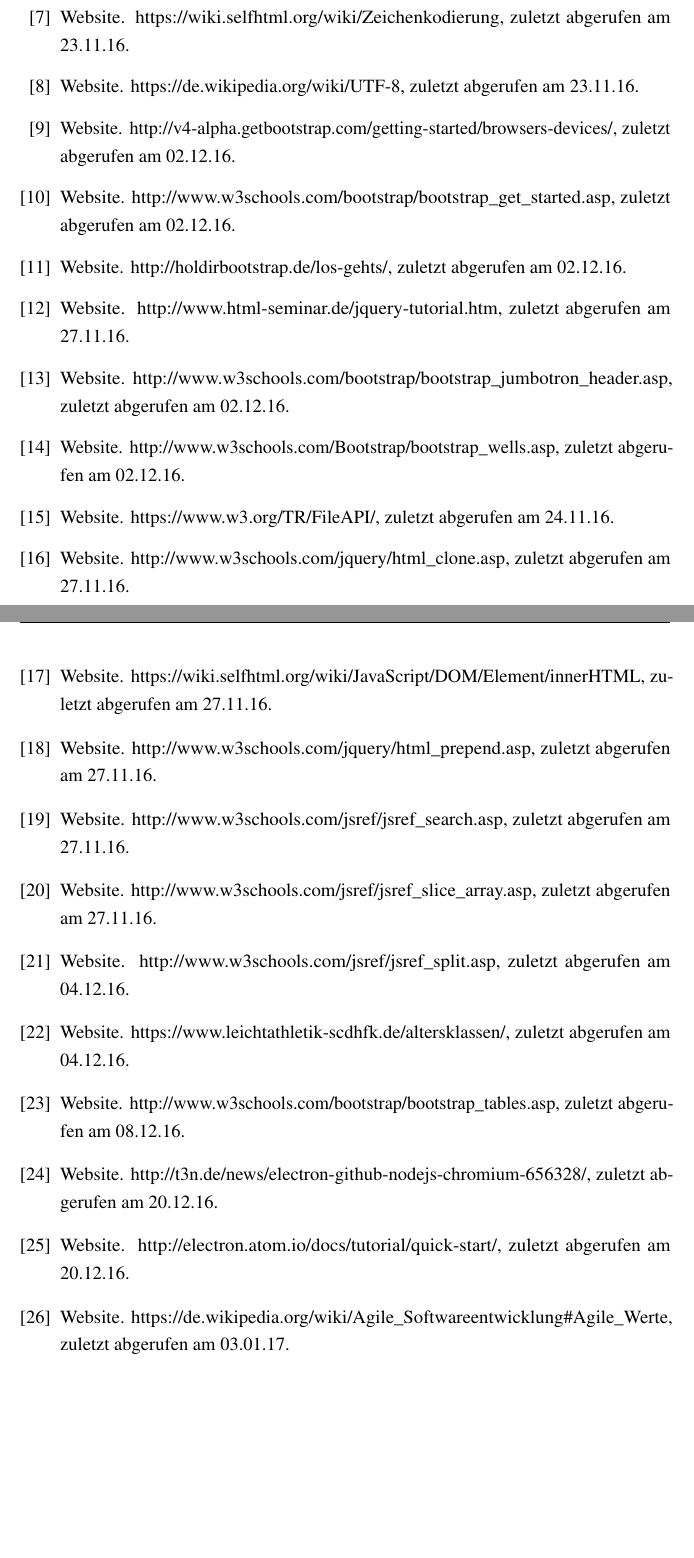
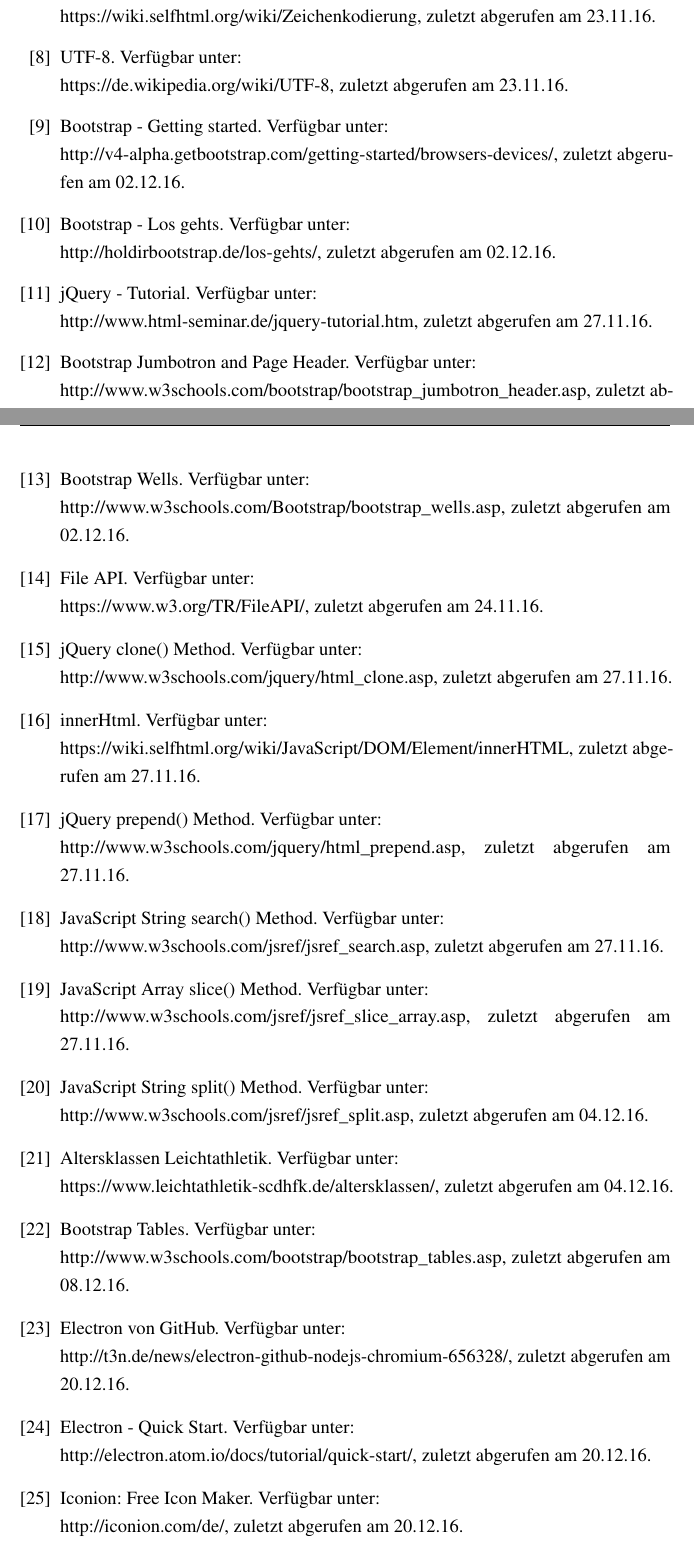
Before and after one commit to WinforUniRegensburg/lgr_zeitplan_generator, a LaTeX document (Ausarbeitung/Latex/VorlageAbschlussarbeit.tex, which reads Ausarbeitung/Latex/02_Hauptteil.tex, Ausarbeitung/Latex/References.bib): two parts of pages 43 and 44 of 45 before the commit and two parts of pages 43 and 44 of 46 after it, joined at a grey line, cut so that both start at the same text, the shorter picture padded with empty space. The pictures show the PDF file Ausarbeitung/Latex/VorlageAbschlussarbeit.pdf that the author committed with the source.

Commit message:
fix literature and added title to the links

```diff
--- a/Ausarbeitung/Latex/02_Hauptteil.tex
+++ b/Ausarbeitung/Latex/02_Hauptteil.tex
@@ -274,7 +273,7 @@
 Um mit Electron eine Desktop-App zu erstellen, werden standardmäßig die Dateien index.html, main.js und package.json benötigt. Die index.html-Datei ist der Startpunkt für die Ausführung für den eigentlichen Inhalt des Fensters, main.js liefert die JavaScript-Logik und package.json hinterlegt alle wichtigen Eckdaten zu der App \cite{electron}.\protect{\footnote{\url{http://t3n.de/news/electron-github-nodejs-chromium-656328/}, zuletzt abgerufen am 20.12.16}} Für die Erstellung der Desktop-App wird das Quick-Start-Electron-Tutorial als Hilfestellung verwendet \cite{electron2}.\protect{\footnote{\url{http://electron.atom.io/docs/tutorial/quick-start/}, zuletzt abgerufen am 20.12.16}} Im Folgenden werden die drei benötigten Dateien näher erläutert.\\
 \\
 In dem Dokument index.html wird der Inhalt der Website, der angezeigt werden soll, festgelegt.
-Im HEAD werden standardmäßig der zu verwendenden Zeichensatze UTF-8 und der Titel deklariert. Zudem wird ein Icon für index.html definiert. Ein eigenes Icon ist bei vielen Desktop-Apps ein Standard, weshalb für den Zeitplan-Generator auch ein eigenes Icon gestaltet wird. Zudem erscheint das Tool mit einem Icon benutzerfreundlicher. Das Icon wird mit der Software Iconion erstellt, die eine Vielzahl an Symbolen, Styles und Einstellungsmöglichkeiten zur Icon-Gestaltung frei zur Verfügung stellt.\protect{\footnote{\url{http://iconion.com/de/}, abgerufen am 20.12.16}}  Das Icon wird ähnlich wie Teile der Oberfläche der Web-Dokumente FileUploader und GenerateTable wieder hellblau gestaltet. Zudem ist ein Dokumentensymbol in weißer Farbe Bestandteil des Icons, das den Zeitplan wiederspiegeln soll (vgl. Abbildung 2.5).
+Im HEAD werden standardmäßig der zu verwendenden Zeichensatze UTF-8 und der Titel deklariert. Zudem wird ein Icon für index.html definiert. Ein eigenes Icon ist bei vielen Desktop-Apps ein Standard, weshalb für den Zeitplan-Generator auch ein eigenes Icon gestaltet wird. Zudem erscheint das Tool mit einem Icon benutzerfreundlicher. Das Icon wird mit der Software Iconion erstellt, die eine Vielzahl an Symbolen, Styles und Einstellungsmöglichkeiten zur Icon-Gestaltung frei zur Verfügung stellt \cite{iconion}.\protect{\footnote{\url{http://iconion.com/de/}, zuletzt abgerufen am 20.12.16}}  Das Icon wird ähnlich wie Teile der Oberfläche der Web-Dokumente FileUploader und GenerateTable wieder hellblau gestaltet. Zudem ist ein Dokumentensymbol in weißer Farbe Bestandteil des Icons, das den Zeitplan wiederspiegeln soll (vgl. Abbildung 2.5).
 \begin{figure}[htbp]
   \centering
   \includegraphics[width=0.2\textwidth]{Icon.png}
--- a/Ausarbeitung/Latex/References.bib
+++ b/Ausarbeitung/Latex/References.bib
@@ -9,11 +9,9 @@
 }
 
 @Misc{w3schools,
-  howpublished = {Website},
-  note         = {http://www.w3schools.com, zuletzt abgerufen am 30.11.2016},
-  comment      = {Zuletzt abgerufen am 30.11.2016},
-  url          = {http://www.w3schools.com},
+  note    = {W3Schools Online Web Tutorials. Verfügbar unter:\\http://www.w3schools.com, zuletzt abgerufen am 30.11.2016},
+  comment = {Zuletzt abgerufen am 30.11.2016},
+  url     = {http://www.w3schools.com},
 }
 
 @Misc{gala,
-  howpublished = {Website},
@@ -23,4 +19,5 @@
+  comment = {Zuletzt abgerufen am 21.11.16},
+  url     = {http://www.sparkassen-gala.de/zeitplan.php},
 }
 
 @Misc{bootstrap,
-  howpublished = {Website},
@@ -30,11 +25,11 @@
+  comment = {Zuletzt abgerufen am 30.11.16},
+  url     = {https://de.wikipedia.org/wiki/Bootstrap\_(Framework)zuletzt abgerufen am 30.11.16},
 }
 
 @Misc{bootstrap2,
-  howpublished = {Website},
-  note         = {http://www.w3schools.com/bootstrap/bootstrap\_get\_started.asp, zuletzt abgerufen am 30.11.16},
-  comment      = {Zuletzt abgerufen am 30.11.16},
-  url          = {http://www.w3schools.com/bootstrap/bootstrap\_get\_started.asp zuletzt abgerufen am 30.11.16},
+  note    = {Bootstrap Get Started. Verfügbar unter:\\http://www.w3schools.com/bootstrap/bootstrap\_get\_started.asp, zuletzt abgerufen am 30.11.16},
+  comment = {Zuletzt abgerufen am 30.11.16},
+  url     = {http://www.w3schools.com/bootstrap/bootstrap\_get\_started.asp zuletzt abgerufen am 30.11.16},
 }
 
 @Misc{git,
-  howpublished = {Website},
@@ -44,4 +37,5 @@
+  comment = {Zuletzt abgerufen am 29.12.16},
+  url     = {https://git-scm.com/about, zuletzt abgerufen am 29.12.16},
 }
 
 @Misc{github,
-  howpublished = {Website},
@@ -51,4 +43,5 @@
+  comment = {zuletzt abgerufen am 14.01.17},
+  url     = {https://desktop.github.comzuletzt abgerufen am 14.01.17},
 }
 
 @Misc{kodierung,
-  howpublished = {Website},
@@ -58,4 +49,5 @@
+  comment = {zuletzt abgerufen am 23.11.16},
+  url     = {https://wiki.selfhtml.org/wiki/Zeichenkodierungzuletzt abgerufen am 23.11.16},
 }
 
 @Misc{utf8,
-  howpublished = {Website},
@@ -65,25 +55,20 @@
+  comment = {zuletzt abgerufen am 23.11.16},
+  url     = {https://de.wikipedia.org/wiki/UTF-8zuletzt abgerufen am 23.11.16},
 }
 
 @Misc{meta,
-  howpublished = {Website},
-  note         = {http://v4-alpha.getbootstrap.com/getting-started/browsers-devices/, zuletzt abgerufen am 02.12.16},
-  comment      = {zuletzt abgerufen am 02.12.16},
-  url          = {http://v4-alpha.getbootstrap.com/getting-started/browsers-devices/},
-}
-
-@Misc{meta3,
-  howpublished = {Website},
-  note         = {http://www.w3schools.com/bootstrap/bootstrap\_get\_started.asp, zuletzt abgerufen am 02.12.16},
-  comment      = {zuletzt abgerufen am 02.12.16},
-  url          = {http://www.w3schools.com/bootstrap/bootstrap\_get\_started.asp zuletzt abgerufen am 02.12.16},
+  note    = {Bootstrap - Getting started. Verfügbar unter:\\http://v4-alpha.getbootstrap.com/getting-started/browsers-devices/, zuletzt abgerufen am 02.12.16},
+  comment = {zuletzt abgerufen am 02.12.16},
+  url     = {http://v4-alpha.getbootstrap.com/getting-started/browsers-devices/},
 }
 
 @Misc{plugin,
-  howpublished = {Website},
-  note         = {http://holdirbootstrap.de/los-gehts/, zuletzt abgerufen am 02.12.16},
-  comment      = {zuletzt abgerufen am 02.12.16},
-  url          = {http://holdirbootstrap.de/los-gehts/},
+  note    = {Bootstrap - Los gehts. Verfügbar unter:\\http://holdirbootstrap.de/los-gehts/, zuletzt abgerufen am 02.12.16},
+  comment = {zuletzt abgerufen am 02.12.16},
+  url     = {http://holdirbootstrap.de/los-gehts/},
 }
 
 @Misc{jQuery,
-  howpublished = {Website},
+  note    = {jQuery - Tutorial. Verfügbar unter:\\http://www.html-seminar.de/jquery-tutorial.htm, zuletzt abgerufen am 27.11.16},
+  comment = {zuletzt abgerufen am 27.11.16},
+  url     = {http://www.html-seminar.de/jquery-tutorial.htm},
@@ -93,28 +75,23 @@
 }
 
 @Misc{wells,
-  howpublished = {Website},
-  note         = {http://www.w3schools.com/Bootstrap/bootstrap\_wells.asp, zuletzt abgerufen am 02.12.16},
-  url          = {http://www.w3schools.com/Bootstrap/bootstrap\_wells.asp},
+  note = {Bootstrap Wells. Verfügbar unter:\\http://www.w3schools.com/Bootstrap/bootstrap\_wells.asp, zuletzt abgerufen am 02.12.16},
+  url  = {http://www.w3schools.com/Bootstrap/bootstrap\_wells.asp},
 }
 
 @Misc{header,
-  howpublished = {Website},
-  note         = {http://www.w3schools.com/bootstrap/bootstrap\_jumbotron\_header.asp, zuletzt abgerufen am 02.12.16},
-  url          = {http://www.w3schools.com/bootstrap/bootstrap\_jumbotron\_header.asp},
+  note = {Bootstrap Jumbotron and Page Header. Verfügbar unter:\\http://www.w3schools.com/bootstrap/bootstrap\_jumbotron\_header.asp, zuletzt abgerufen am 02.12.16},
+  url  = {http://www.w3schools.com/bootstrap/bootstrap\_jumbotron\_header.asp},
 }
 
 @Misc{fileapi,
-  howpublished = {Website},
-  note         = {https://www.w3.org/TR/FileAPI/, zuletzt abgerufen am 24.11.16},
-  url          = {https://www.w3.org/TR/FileAPI/},
+  note = {File API. Verfügbar unter:\\https://www.w3.org/TR/FileAPI/, zuletzt abgerufen am 24.11.16},
+  url  = {https://www.w3.org/TR/FileAPI/},
 }
 
 @Misc{clone,
-  howpublished = {Website},
-  note         = {http://www.w3schools.com/jquery/html\_clone.asp, zuletzt abgerufen am 27.11.16},
-  url          = {http://www.w3schools.com/jquery/html\_clone.asp},
+  note = {jQuery clone() Method. Verfügbar unter:\\http://www.w3schools.com/jquery/html\_clone.asp, zuletzt abgerufen am 27.11.16},
+  url  = {http://www.w3schools.com/jquery/html\_clone.asp},
 }
 
 @Misc{innerhtml,
-  howpublished = {Website},
@@ -123,58 +100,48 @@
 }
 
 @Misc{prepend,
-  howpublished = {Website},
-  note         = {http://www.w3schools.com/jquery/html\_prepend.asp, zuletzt abgerufen am 27.11.16},
-  url          = {http://www.w3schools.com/jquery/html\_prepend.asp},
+  note = {jQuery prepend() Method. Verfügbar unter:\\http://www.w3schools.com/jquery/html\_prepend.asp, zuletzt abgerufen am 27.11.16},
+  url  = {http://www.w3schools.com/jquery/html\_prepend.asp},
 }
 
 @Misc{search,
-  howpublished = {Website},
-  note         = {http://www.w3schools.com/jsref/jsref\_search.asp, zuletzt abgerufen am 27.11.16},
-  url          = {http://www.w3schools.com/jsref/jsref\_search.asp},
+  note = {JavaScript String search() Method. Verfügbar unter:\\http://www.w3schools.com/jsref/jsref\_search.asp, zuletzt abgerufen am 27.11.16},
+  url  = {http://www.w3schools.com/jsref/jsref\_search.asp},
 }
 
 @Misc{slice,
-  howpublished = {Website},
-  note         = {http://www.w3schools.com/jsref/jsref\_slice\_array.asp, zuletzt abgerufen am 27.11.16},
-  url          = {http://www.w3schools.com/jsref/jsref\_slice\_array.asp},
+  note = {JavaScript Array slice() Method. Verfügbar unter:\\http://www.w3schools.com/jsref/jsref\_slice\_array.asp, zuletzt abgerufen am 27.11.16},
+  url  = {http://www.w3schools.com/jsref/jsref\_slice\_array.asp},
 }
 
 @Misc{split,
-  howpublished = {Website},
-  note         = {http://www.w3schools.com/jsref/jsref\_split.asp, zuletzt abgerufen am 04.12.16},
-  url          = {http://www.w3schools.com/jsref/jsref\_split.asp},
+  note = {JavaScript String split() Method. Verfügbar unter:\\http://www.w3schools.com/jsref/jsref\_split.asp, zuletzt abgerufen am 04.12.16},
+  url  = {http://www.w3schools.com/jsref/jsref\_split.asp},
 }
 
 @Misc{altersklassen,
-  howpublished = {Website},
-  note         = {https://www.leichtathletik-scdhfk.de/altersklassen/, zuletzt abgerufen am 04.12.16},
-  url          = {https://www.leichtathletik-scdhfk.de/altersklassen/},
+  note = {Altersklassen Leichtathletik. Verfügbar unter:\\https://www.leichtathletik-scdhfk.de/altersklassen/, zuletzt abgerufen am 04.12.16},
+  url  = {https://www.leichtathletik-scdhfk.de/altersklassen/},
 }
 
 @Misc{table,
-  howpublished = {Website},
-  note         = {http://www.w3schools.com/bootstrap/bootstrap\_tables.asp, zuletzt abgerufen am 08.12.16},
-  url          = {http://www.w3schools.com/bootstrap/bootstrap\_tables.asp},
+  note = {Bootstrap Tables. Verfügbar unter:\\http://www.w3schools.com/bootstrap/bootstrap\_tables.asp, zuletzt abgerufen am 08.12.16},
+  url  = {http://www.w3schools.com/bootstrap/bootstrap\_tables.asp},
 }
 
 @Misc{electron,
-  howpublished = {Website},
-  note         = {http://t3n.de/news/electron-github-nodejs-chromium-656328/, zuletzt abgerufen am 20.12.16},
-  url          = {http://t3n.de/news/electron-github-nodejs-chromium-656328/},
+  note = {Electron von GitHub. Verfügbar unter:\\http://t3n.de/news/electron-github-nodejs-chromium-656328/, zuletzt abgerufen am 20.12.16},
+  url  = {http://t3n.de/news/electron-github-nodejs-chromium-656328/},
 }
 
 @Misc{electron2,
-  howpublished = {Website},
-  note         = {http://electron.atom.io/docs/tutorial/quick-start/, zuletzt abgerufen am 20.12.16},
-  url          = {http://electron.atom.io/docs/tutorial/quick-start/},
+  note = {Electron - Quick Start. Verfügbar unter:\\http://electron.atom.io/docs/tutorial/quick-start/, zuletzt abgerufen am 20.12.16},
+  url  = {http://electron.atom.io/docs/tutorial/quick-start/},
 }
 
 @Misc{spiralmodell,
-  howpublished = {Website},
-  note         = {https://de.wikipedia.org/wiki/Spiralmodell, zuletzt abgerufen am 03.01.17},
-  url          = {https://de.wikipedia.org/wiki/Spiralmodel},
+  note = {Spiralmodell. Verfügbar unter:\\https://de.wikipedia.org/wiki/Spiralmodell, zuletzt abgerufen am 03.01.17},
+  url  = {https://de.wikipedia.org/wiki/Spiralmodel},
 }
 
 @Misc{mitlicense,
-  howpublished = {Website},
@@ -183,15 +150,18 @@
 }
 
 @Misc{agilewerte,
-  howpublished = {Website},
-  note         = {https://de.wikipedia.org/wiki/Agile\_Softwareentwicklung\#Agile\_Werte, zuletzt abgerufen am 03.01.17},
-  url          = {https://de.wikipedia.org/wiki/Agile\_Softwareentwicklung\#Agile\_Werte},
+  note = {Agile Softwareentwicklung. Verfügbar unter:\\https://de.wikipedia.org/wiki/Agile\_Softwareentwicklung\#Agile\_Werte, zuletzt abgerufen am 03.01.17},
+  url  = {https://de.wikipedia.org/wiki/Agile\_Softwareentwicklung\#Agile\_Werte},
 }
 
 @Misc{prototyping,
-  howpublished = {Website},
-  note         = {https://de.wikipedia.org/wiki/Prototyping\_(Softwareentwicklung), zuletzt abgerufen am 03.01.17},
-  url          = {https://de.wikipedia.org/wiki/Prototyping\_(Softwareentwicklung)},
+  note = {Prototyping (Softwareentwicklung). Verfügbar unter:\\https://de.wikipedia.org/wiki/Prototyping\_(Softwareentwicklung), zuletzt abgerufen am 03.01.17},
+  url  = {https://de.wikipedia.org/wiki/Prototyping\_(Softwareentwicklung)},
+}
+
+@Misc{iconion,
+  note = {Iconion: Free Icon Maker. Verfügbar unter:\\http://iconion.com/de/, zuletzt abgerufen am 20.12.16},
+  url  = {http://iconion.com/de/},
 }
 
 @Comment{jabref-meta: databaseType:bibtex;}
```
Also changed, not shown: Ausarbeitung/Latex/VorlageAbschlussarbeit.bbl, Ausarbeitung/Latex/VorlageAbschlussarbeit.pdf, Ausarbeitung/Latex/02_Hauptteil.tex (5 more changed lines), Ausarbeitung/Latex/References.bib (35 more changed lines), 6 other files.
